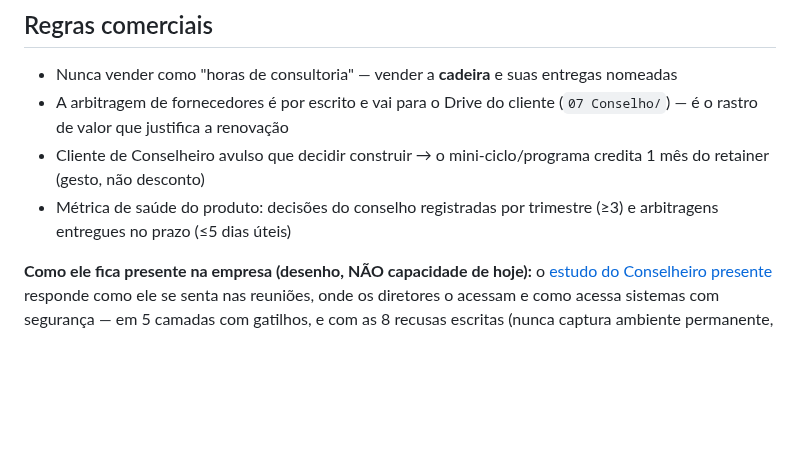
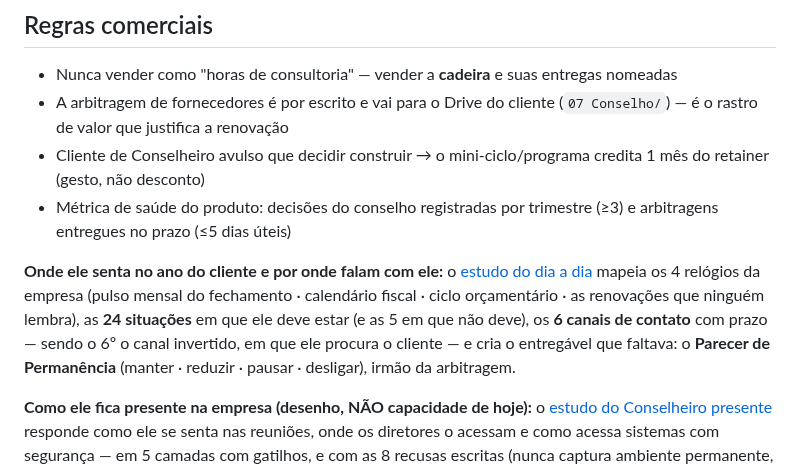
Before and after one commit to DanielMoraesCoca/abba-ops, a Markdown page: 03-comercial/conselheiro-de-ia.md, the part around the change. Drawn GitHub-style; blank space fills up the shorter version.

```diff
--- a/03-comercial/conselheiro-de-ia.md
+++ b/03-comercial/conselheiro-de-ia.md
@@ -57,6 +57,8 @@ O papel de Chief AI Officer é o cargo executivo que mais cresce (76% das organi
 - Cliente de Conselheiro avulso que decidir construir → o mini-ciclo/programa credita 1 mês do retainer (gesto, não desconto)
 - Métrica de saúde do produto: decisões do conselho registradas por trimestre (≥3) e arbitragens entregues no prazo (≤5 dias úteis)
 
+**Onde ele senta no ano do cliente e por onde falam com ele:** o [estudo do dia a dia](../05-interno/estudo-conselheiro-dia-a-dia.md) mapeia os 4 relógios da empresa (pulso mensal do fechamento · calendário fiscal · ciclo orçamentário · as renovações que ninguém lembra), as **24 situações** em que ele deve estar (e as 5 em que não deve), os **6 canais de contato** com prazo — sendo o 6º o canal invertido, em que ele procura o cliente — e cria o entregável que faltava: o **Parecer de Permanência** (manter · reduzir · pausar · desligar), irmão da arbitragem.
+
 **Como ele fica presente na empresa (desenho, NÃO capacidade de hoje):** o [estudo do Conselheiro presente](../05-interno/estudo-conselheiro-presente.md) responde como ele se senta nas reuniões, onde os diretores o acessam e como acessa sistemas com segurança — em 5 camadas com gatilhos, e com as 8 recusas escritas (nunca captura ambiente permanente, nunca sem aviso, nunca avaliação de pessoas, nunca bot não homologado). **Hoje só a camada 0 é vendável** (ritual + diário + fila da manhã); o resto exige advogado e medição antes de virar frase.
 
 **Evolução (aposta 5 — JÁ CONSTRUÍDA):** o [Conselheiro Digital](../05-interno/estudo-conselheiro-digital.md) — o cérebro por cliente que abastece esta cadeira (modelo centauro: IA gera, ABBA cura e assina) — está construído e testado ([operação](../04-entrega/dossie-vivo-conselheiro-digital.md)); ativa com dados reais no 1º cliente em manutenção. É o diferencial que nenhum CAIO humano-só tem: a cadeira vem com um cérebro que nunca esquece e melhora com resultado medido. Nada muda no produto vendido hoje até decisão de sócios.
```
Also changed, not shown: 05-interno/estudo-conselheiro-dia-a-dia.md (added, +186 -0 lines), 05-interno/registro-de-decisoes.md (+1 -0 lines).
